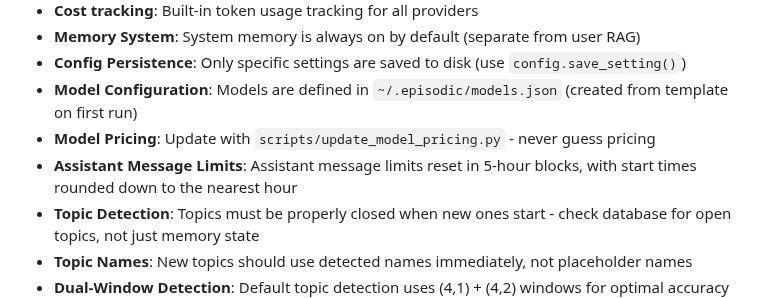
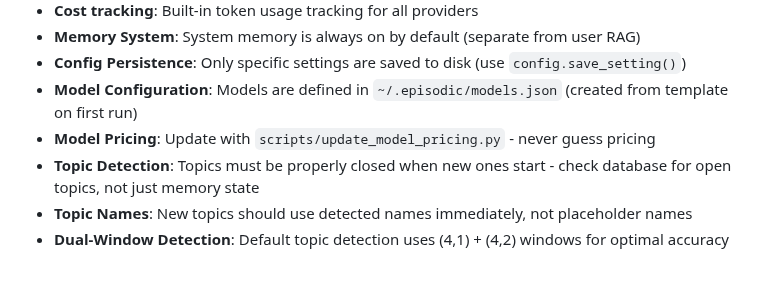
Before and after one commit to mhcoen/episodic, a Markdown page: CLAUDE.md, the part around the change. Rendered like a GitHub page; blank space fills up the shorter version.

```diff
--- a/CLAUDE.md
+++ b/CLAUDE.md
@@ -68,7 +68,6 @@ Episodic is a conversational DAG-based memory agent that creates persistent, nav
 - **Config Persistence**: Only specific settings are saved to disk (use `config.save_setting()`)
 - **Model Configuration**: Models are defined in `~/.episodic/models.json` (created from template on first run)
 - **Model Pricing**: Update with `scripts/update_model_pricing.py` - never guess pricing
-- **Assistant Message Limits**: Assistant message limits reset in 5-hour blocks, with start times rounded down to the nearest hour
 - **Topic Detection**: Topics must be properly closed when new ones start - check database for open topics, not just memory state
 - **Topic Names**: New topics should use detected names immediately, not placeholder names
 - **Dual-Window Detection**: Default topic detection uses (4,1) + (4,2) windows for optimal accuracy
```
Also changed, not shown: PROJECT_MEMORY.md (+0 -1 lines), docs/configuration.md (+1 -1 lines).
